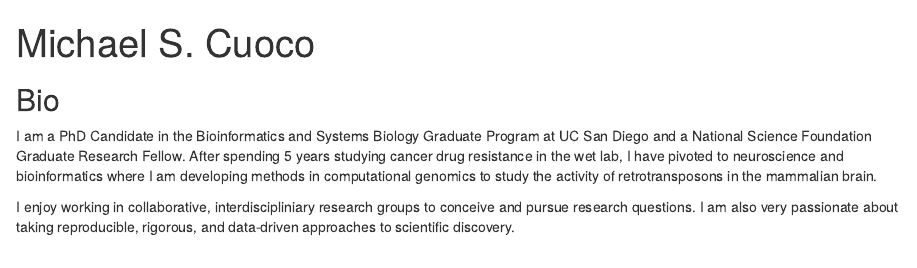
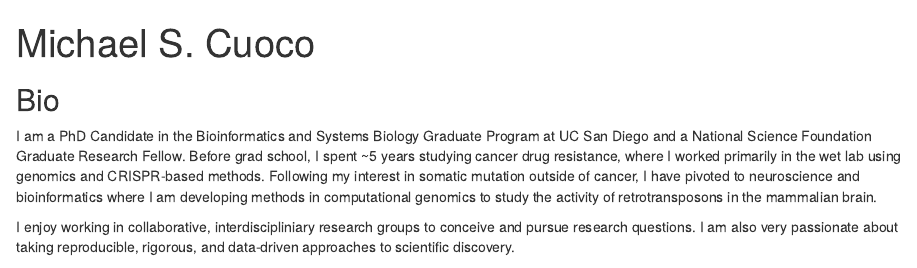
Before and after one commit to mikecuoco/michaelcuoco.com, an R Markdown document (index.Rmd): the page in a window 1100 px wide, from its top. Rendered offline with R 4.5, knitr and Pandoc, with nearby package versions; drawn as R Markdown's standard HTML page in place of the format the file asks for.

Commit message:
update content

```diff
--- a/index.Rmd
+++ b/index.Rmd
@@ -21,9 +21,9 @@ output:
 ## Bio
 
 I am a PhD Candidate in the Bioinformatics and Systems Biology Graduate Program at UC San Diego and a National Science Foundation Graduate Research Fellow.
-After spending 5 years studying cancer drug resistance in the wet lab,
-I have pivoted to neuroscience and bioinformatics where I am developing methods in computational genomics
-to study the activity of retrotransposons in the mammalian brain.
+Before grad school, I spent ~5 years studying cancer drug resistance, where I worked primarily in the wet lab using genomics and CRISPR-based methods.
+Following my interest in somatic mutation outside of cancer, I have pivoted to neuroscience and bioinformatics
+where I am developing methods in computational genomics to study the activity of retrotransposons in the mammalian brain.
 
 I enjoy working in collaborative, interdiscipliniary research groups to conceive and pursue research questions.
 I am also very passionate about taking reproducible, rigorous, and data-driven approaches to scientific discovery.
```
